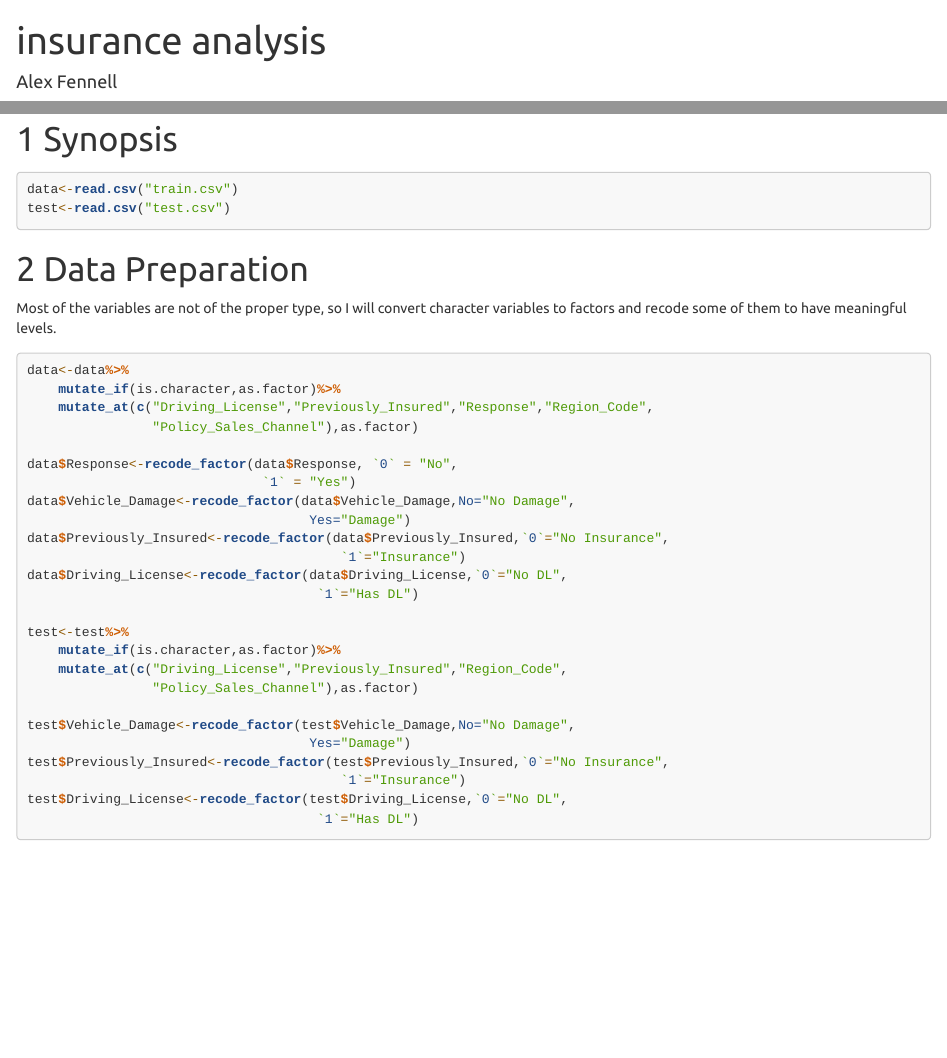
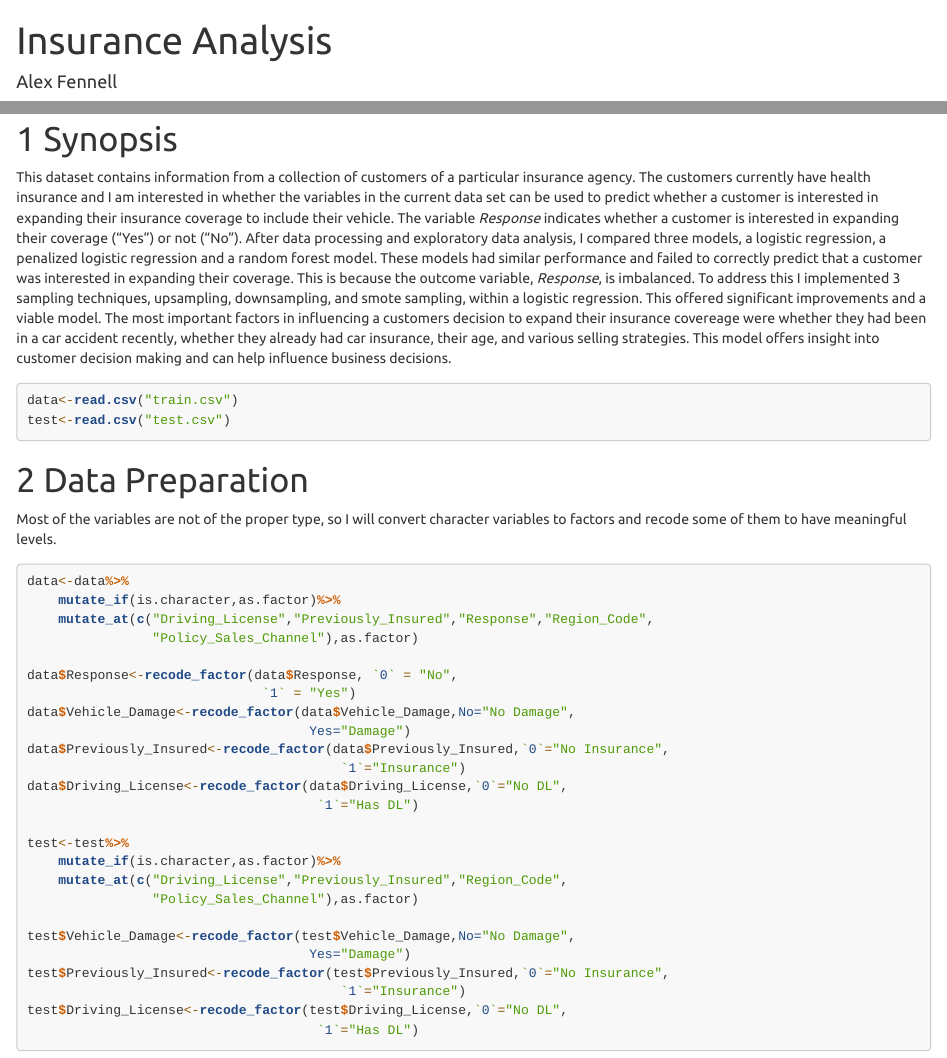
Before and after one commit to afenne4/Insurance-Project, an R Markdown document (Insurance Modelling.Rmd): the page in a window 1100 px wide, from its top, and a second part further down, joined at a grey line. Rendered offline with R 4.5, knitr and Pandoc, with nearby package versions; the code chunks are not run, so their results and figures are left out; long lines of code are wrapped.

Commit message:
Added synopsis and removed Psych library.

````diff
--- a/Insurance Modelling.Rmd
+++ b/Insurance Modelling.Rmd
@@ -10,7 +10,21 @@ output:
     highlight: tango
 ---
 # Synopsis
-
+This dataset contains information from a collection of customers of a particular
+insurance agency. The customers currently have health insurance and I am interested in
+whether the variables in the current data set can be used to predict whether a customer
+is interested in expanding their insurance coverage to include their vehicle. The variable
+*Response* indicates whether a customer is interested in expanding their coverage ("Yes")
+or not ("No"). After data processing and exploratory data analysis, I compared three models,
+a logistic regression, a penalized logistic regression and a random forest model. These
+models had similar performance and failed to correctly predict that a customer was interested in
+expanding their coverage. This is because the outcome variable, *Response*, is imbalanced.
+To address this I implemented 3 sampling techniques, upsampling, downsampling, and smote sampling,
+within a logistic regression. This offered significant improvements and a viable model.
+The most important factors in influencing a customers decision to expand their insurance covereage
+were whether they had been in a car accident recently, whether they already had car insurance,
+their age, and various selling strategies. This model offers insight into customer decision making
+and can help influence business decisions.
 
 ```{r libraries, message=FALSE,warning=FALSE,echo=FALSE}
 library(tidyverse)
````
Also changed, not shown: Insurance Modelling.Rmd (5 more changed lines).
